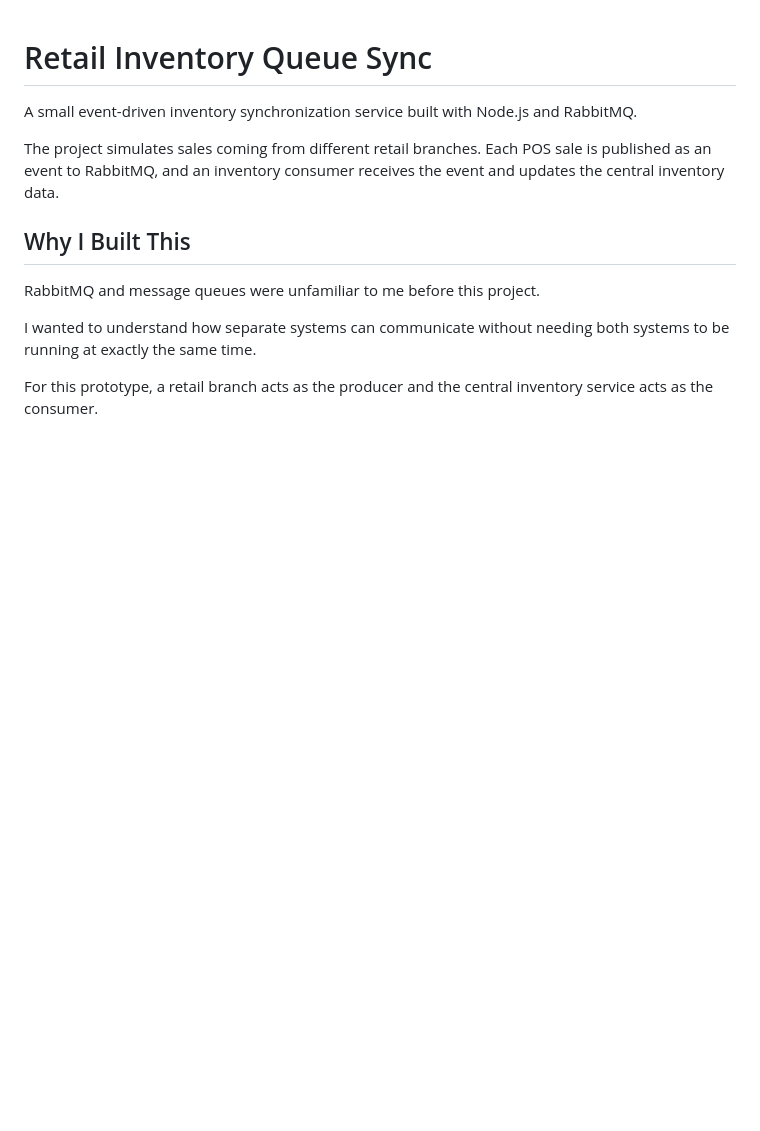
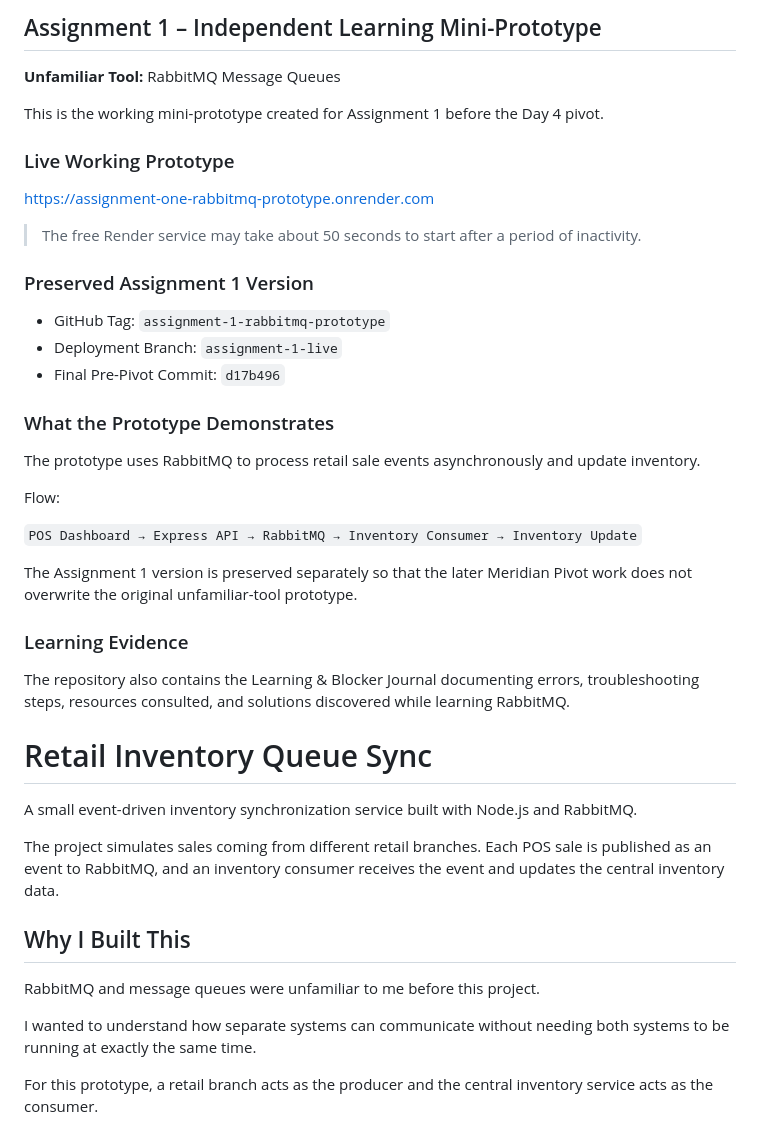
Before and after one commit to adenahmedm87/retail-inventory-queue-sync, a Markdown page: README.md, the part around the change. GitHub-like rendering; blank space fills up the shorter version.

Commit message:
docs: add Assignment 1 live prototype link

```diff
--- a/README.md
+++ b/README.md
@@ -1,3 +1,35 @@
+## Assignment 1 – Independent Learning Mini-Prototype
+
+**Unfamiliar Tool:** RabbitMQ Message Queues
+
+This is the working mini-prototype created for Assignment 1 before the Day 4 pivot.
+
+### Live Working Prototype
+
+https://assignment-one-rabbitmq-prototype.onrender.com
+
+> The free Render service may take about 50 seconds to start after a period of inactivity.
+
+### Preserved Assignment 1 Version
+
+- GitHub Tag: `assignment-1-rabbitmq-prototype`
+- Deployment Branch: `assignment-1-live`
+- Final Pre-Pivot Commit: `d17b496`
+
+### What the Prototype Demonstrates
+
+The prototype uses RabbitMQ to process retail sale events asynchronously and update inventory.
+
+Flow:
+
+`POS Dashboard → Express API → RabbitMQ → Inventory Consumer → Inventory Update`
+
+The Assignment 1 version is preserved separately so that the later Meridian Pivot work does not overwrite the original unfamiliar-tool prototype.
+
+### Learning Evidence
+
+The repository also contains the Learning & Blocker Journal documenting errors, troubleshooting steps, resources consulted, and solutions discovered while learning RabbitMQ.
+
 # Retail Inventory Queue Sync
 
 A small event-driven inventory synchronization service built with Node.js and RabbitMQ.
```
